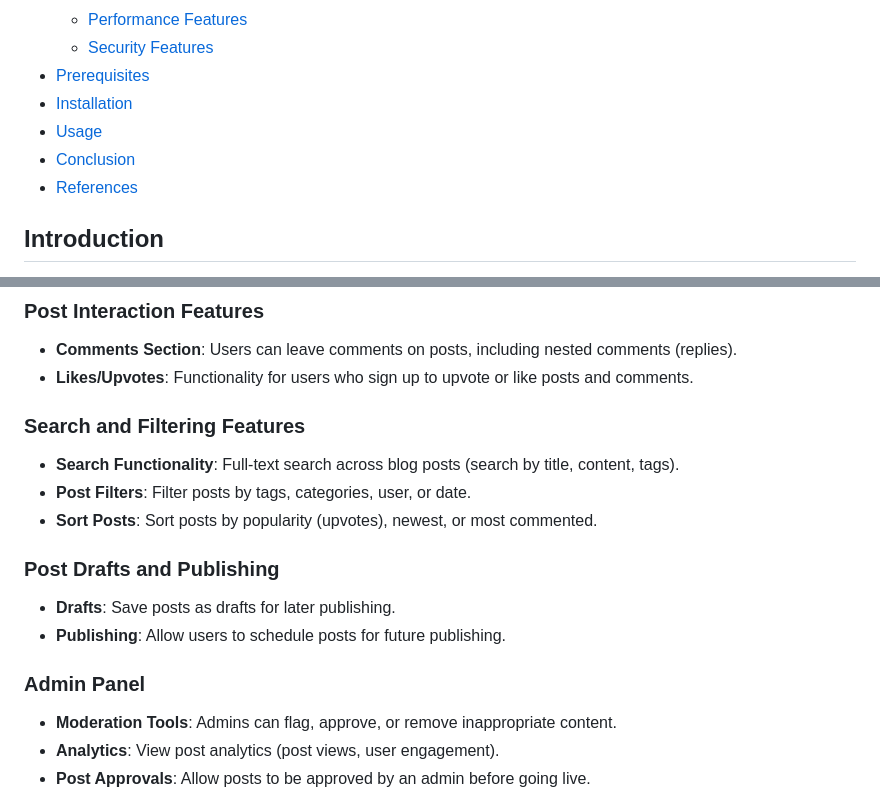
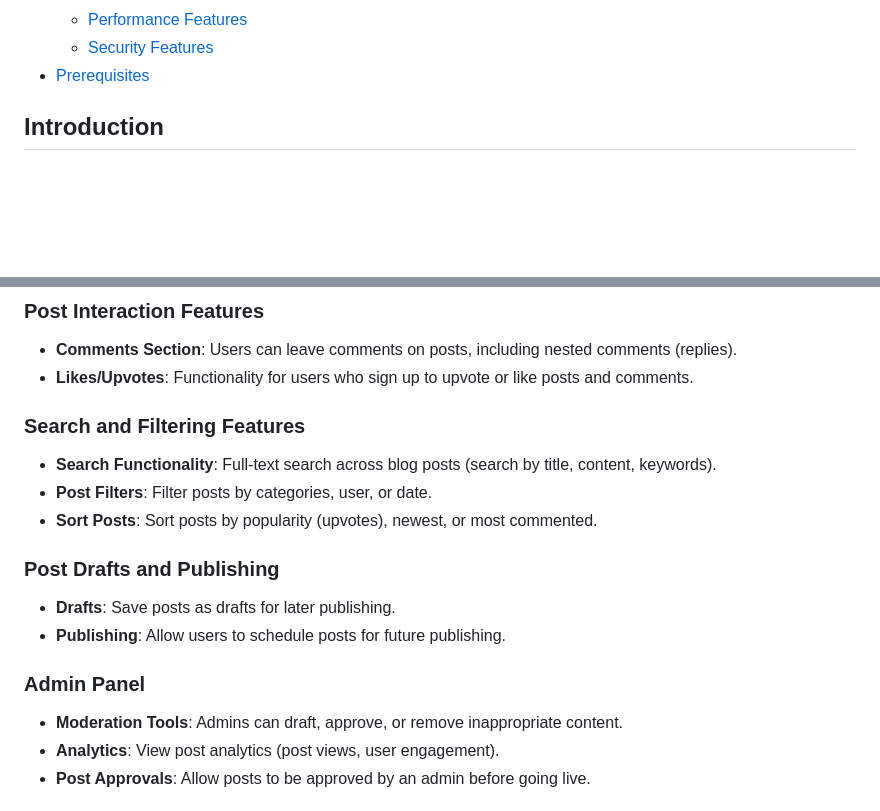
Before and after one commit to Gianguyen1234/BlogPost_PHP_Laravel, a Markdown page: README.md, 2 parts joined by grey strips. Drawn GitHub-style; blank space fills up the shorter version.

```diff
--- a/README.md
+++ b/README.md
@@ -16,10 +16,7 @@ Welcome to my blog post about building a blog application using Laravel! This ap
   - [Performance Features](#performence-features)
   - [Security Features](#security-features)
 - [Prerequisites](#prerequisites)
-- [Installation](#installation)
-- [Usage](#usage)
-- [Conclusion](#conclusion)
-- [References](#references)
+
 
 ## Introduction
 
@@ -49,10 +46,9 @@ This blog application is designed to provide users with an intuitive interface f
 - **Comments Section**: Users can leave comments on posts, including nested comments (replies).
 - **Likes/Upvotes**: Functionality for users who sign up to upvote or like posts and comments.
 
-
 ### Search and Filtering Features
-- **Search Functionality**: Full-text search across blog posts (search by title, content, tags).
-- **Post Filters**: Filter posts by tags, categories, user, or date.
+- **Search Functionality**: Full-text search across blog posts (search by title, content, keywords).
+- **Post Filters**: Filter posts by categories, user, or date.
 - **Sort Posts**: Sort posts by popularity (upvotes), newest, or most commented.
 
 ### Post Drafts and Publishing
@@ -60,7 +56,7 @@ This blog application is designed to provide users with an intuitive interface f
 - **Publishing**: Allow users to schedule posts for future publishing.
 
 ### Admin Panel
-- **Moderation Tools**: Admins can flag, approve, or remove inappropriate content.
+- **Moderation Tools**: Admins can draft, approve, or remove inappropriate content.
 - **Analytics**: View post analytics (post views, user engagement).
 - **Post Approvals**: Allow posts to be approved by an admin before going live.
 
```
